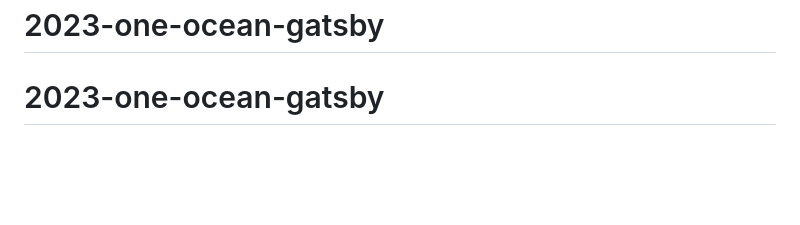
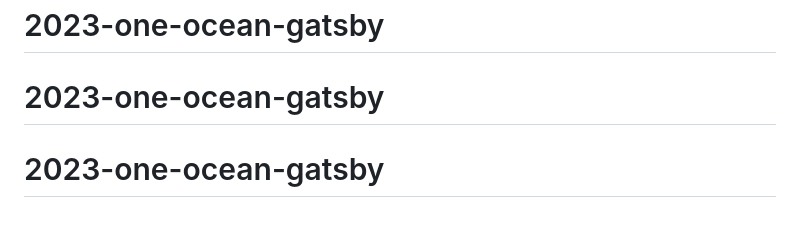
Before and after one commit to hakusingo/2023-one-ocean-gatsby, a Markdown page: README.md, the part around the change. Drawn GitHub-style; blank space fills up the shorter version.

```diff
--- a/README.md
+++ b/README.md
@@ -99,3 +99,4 @@ Gatsby Cloud is an end-to-end cloud platform specifically built for the Gatsby f
 <!-- AUTO-GENERATED-CONTENT:END -->
 # 2023-one-ocean-gatsby
 # 2023-one-ocean-gatsby
+# 2023-one-ocean-gatsby
```
